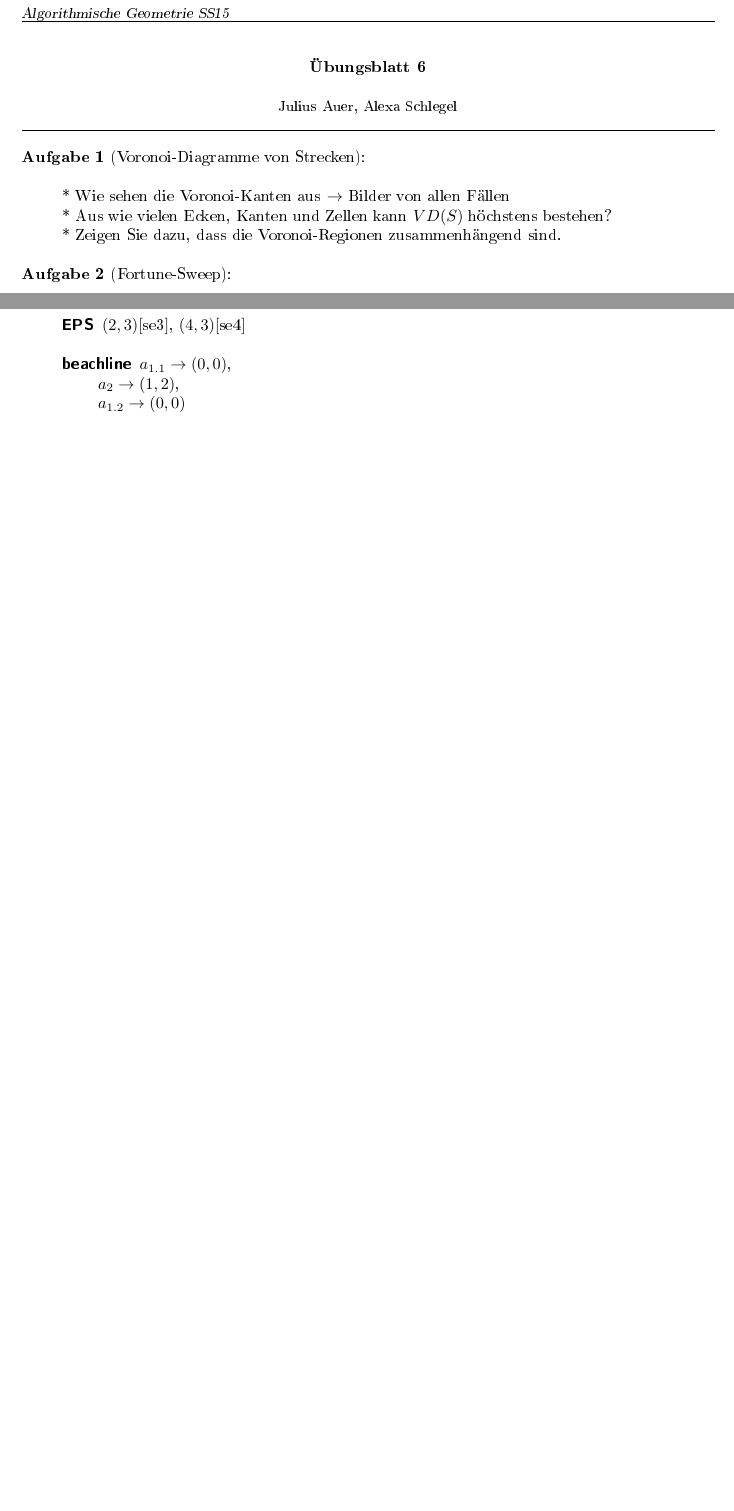
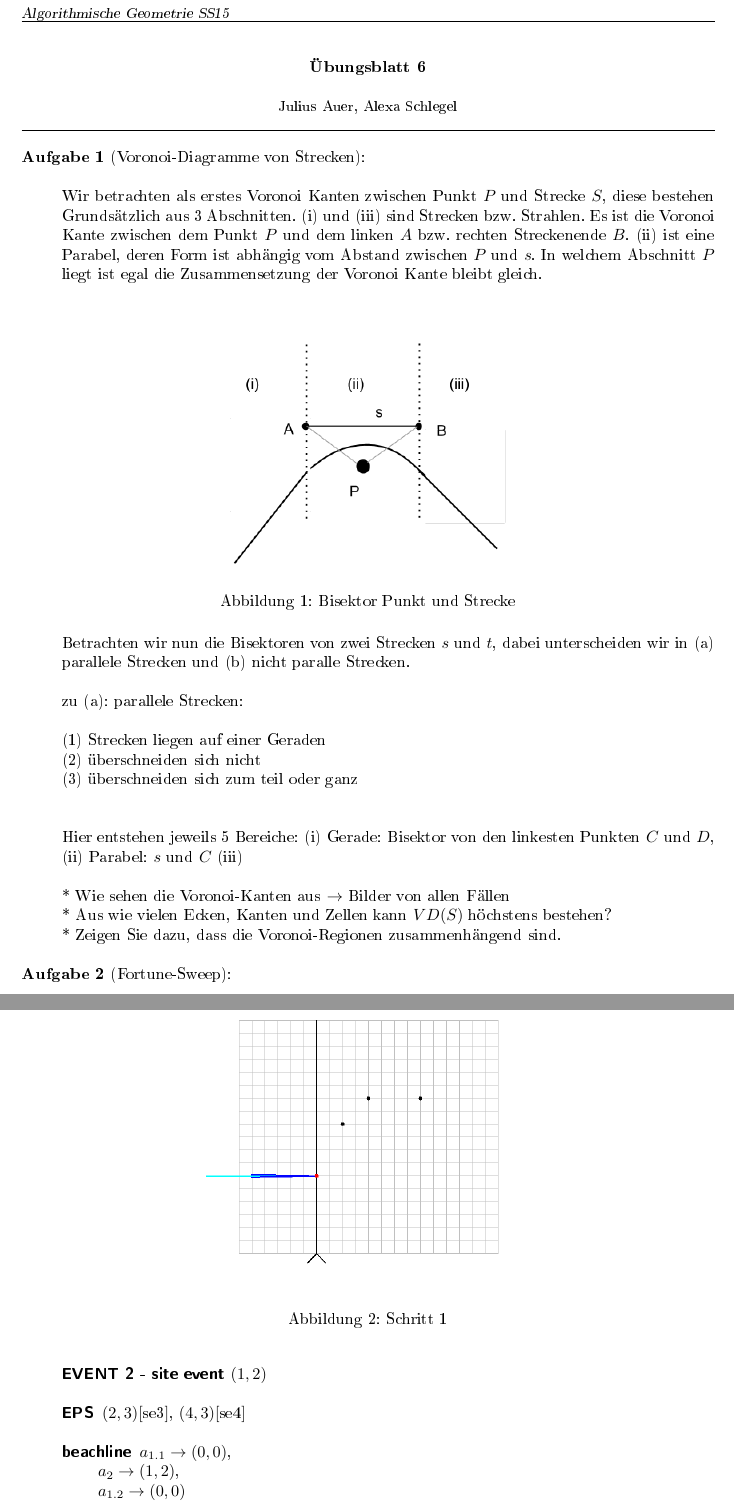
Before and after one commit to juauer/SS15_AlgorithmischeGeometrie, a LaTeX problem sheet (assignments/ub6/ub6.tex, which reads assignments/ub6/a1.tex): two parts of pages 1 and 3 of 8, joined at a grey line, cut so that both start at the same text, the shorter picture padded with empty space. The pictures show the PDF file assignments/ub6/ub6.pdf that the author committed with the source.

Commit message:
U6A1: Angefangen die Fälle aufzuschreiben. bilder kommen noch.

```diff
--- a/assignments/ub6/a1.tex
+++ b/assignments/ub6/a1.tex
@@ -0,0 +1,22 @@
+Wir betrachten als erstes Voronoi Kanten zwischen Punkt $P$ und Strecke $S$, diese bestehen Grundsätzlich aus 3 Abschnitten. (i) und (iii) sind Strecken bzw. Strahlen. Es ist die Voronoi Kante zwischen dem Punkt $P$ und dem linken $A$ bzw. rechten Streckenende $B$. (ii) ist eine Parabel, deren Form ist abhängig vom Abstand zwischen $P$ und $s$. In welchem Abschnitt $P$ liegt ist egal die Zusammensetzung der Voronoi Kante bleibt gleich.
+
+\begin{figure}[h]
+\begin{center}
+\includegraphics[width=7cm]{img/punkt-strecke.png}
+\end{center}
+\caption{Bisektor Punkt und Strecke}
+\label{fig:c1}
+\end{figure}
+
+
+Betrachten wir nun die Bisektoren von zwei Strecken $s$ und $t$, dabei unterscheiden wir in (a) parallele Strecken und (b) nicht paralle Strecken.
+
+zu (a): parallele Strecken:\\
+
+(1) Strecken liegen auf einer Geraden\\
+(2) überschneiden sich nicht\\
+(3) überschneiden sich zum teil oder ganz\\
+
+Hier entstehen jeweils 5 Bereiche, außer im Fall (1):\\
+(i) Gerade: Bisektor von den linkesten Punkten $A$ und $C$\\
+(ii) Parabel: $s$ und $C$\\
@@ -0,0 +29,2 @@
+(1) überschneiden sich nicht\\
+(2) überschneiden sich zum teil oder ganz\\
@@ -1,3 +46,7 @@
+(vi) Parabel\\
+(vii) Gerade\\
+
+
 * Wie sehen die Voronoi-Kanten aus $\rightarrow$ Bilder von allen Fällen\\
 * Aus wie vielen Ecken, Kanten und Zellen kann $VD(S)$ höchstens bestehen?\\
 * Zeigen Sie dazu, dass die Voronoi-Regionen zusammenhängend sind.
```
Also changed, not shown: assignments/ub6/img/punkt-strecke.png (added), assignments/ub6/ub6.pdf, assignments/ub6/a1.tex (21 more changed lines).
